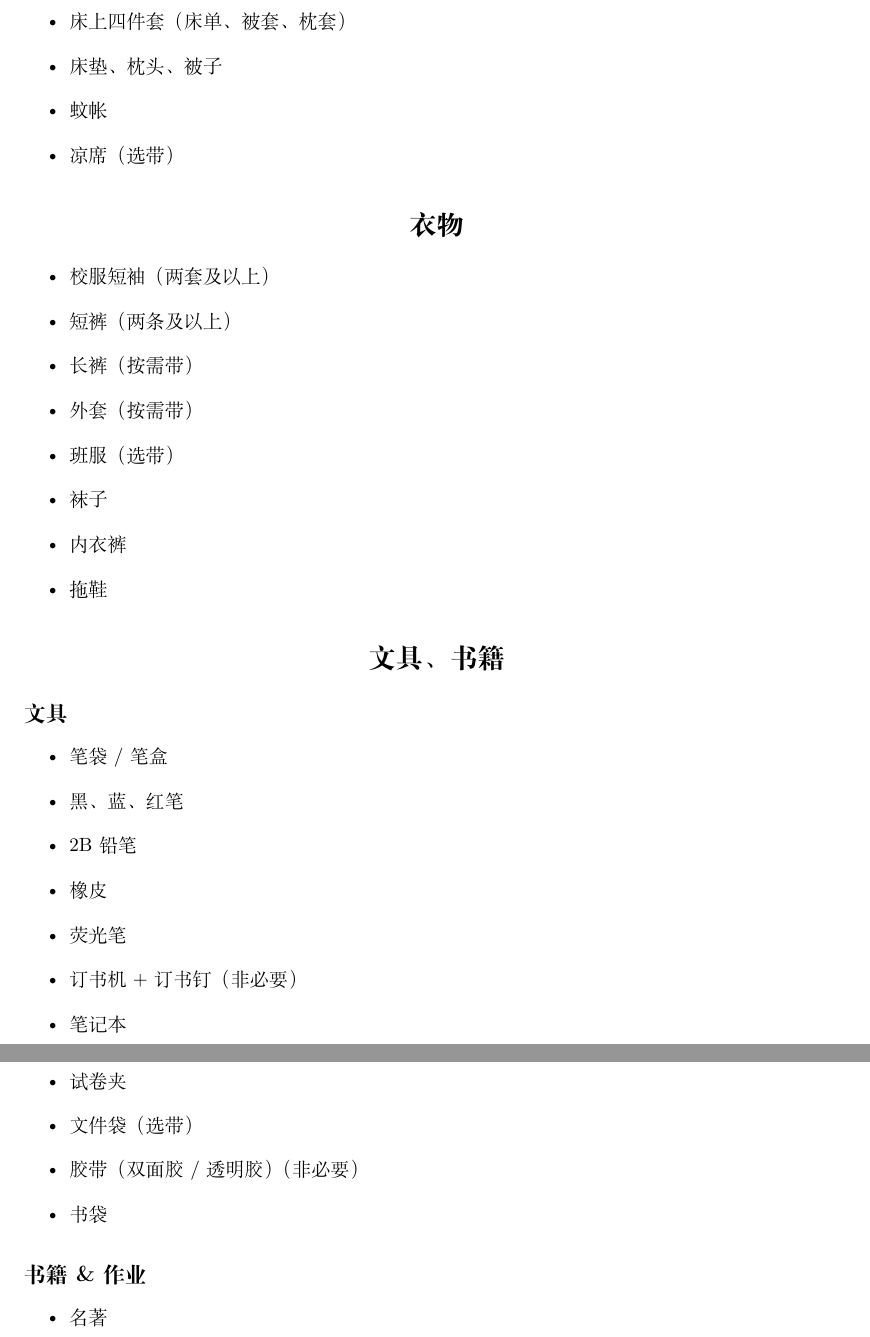
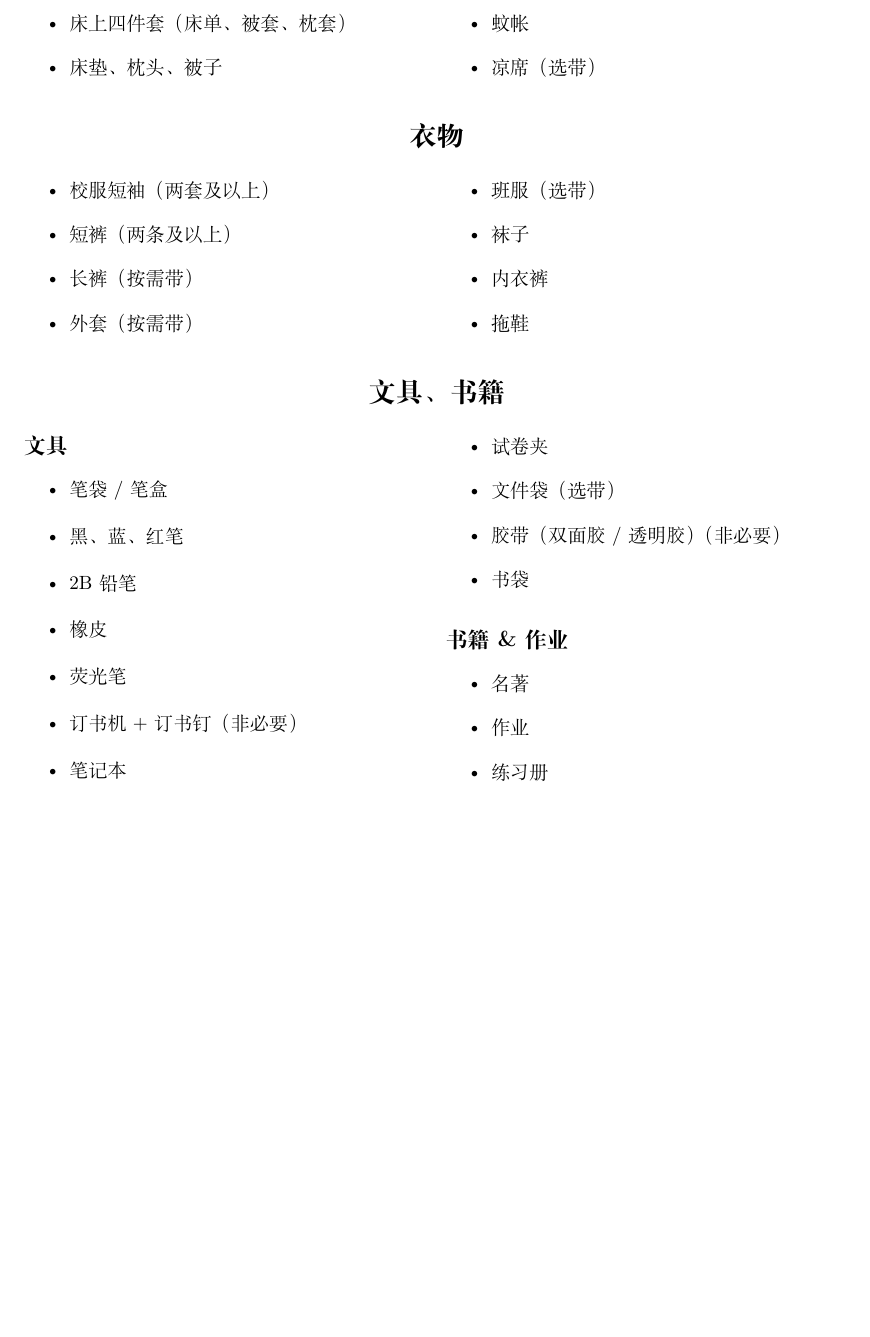
Before and after one commit to AppleJuiceMall/GY-Guide, a LaTeX book (sources/main.tex, which reads sources/above.tex): two parts of pages 4 and 5 of 13 before the commit and part of page 4 of 11 after it, the two joined at a grey line, cut so that both start at the same text, the shorter picture padded with empty space. Compiled offline with XeLaTeX.

Commit message:
rewrite above

```diff
--- a/sources/above.tex
+++ b/sources/above.tex
@@ -40,8 +41,10 @@
     \item 蚊帐
     \item 凉席（选带）
 \end{itemize}
+\end{multicols}
 
 \section*{衣物}
+\begin{multicols}{2}
 \begin{itemize}
     \item 校服短袖（两套及以上）
     \item 短裤（两条及以上）
@@ -52,8 +55,10 @@
     \item 内衣裤
     \item 拖鞋
 \end{itemize}
+\end{multicols}
 
 \section*{文具、书籍}
+\begin{multicols}{2}
 \subsection*{文具}
 \begin{itemize}
     \item 笔袋 / 笔盒
```
Also changed, not shown: sources/above.tex (4 more changed lines).
